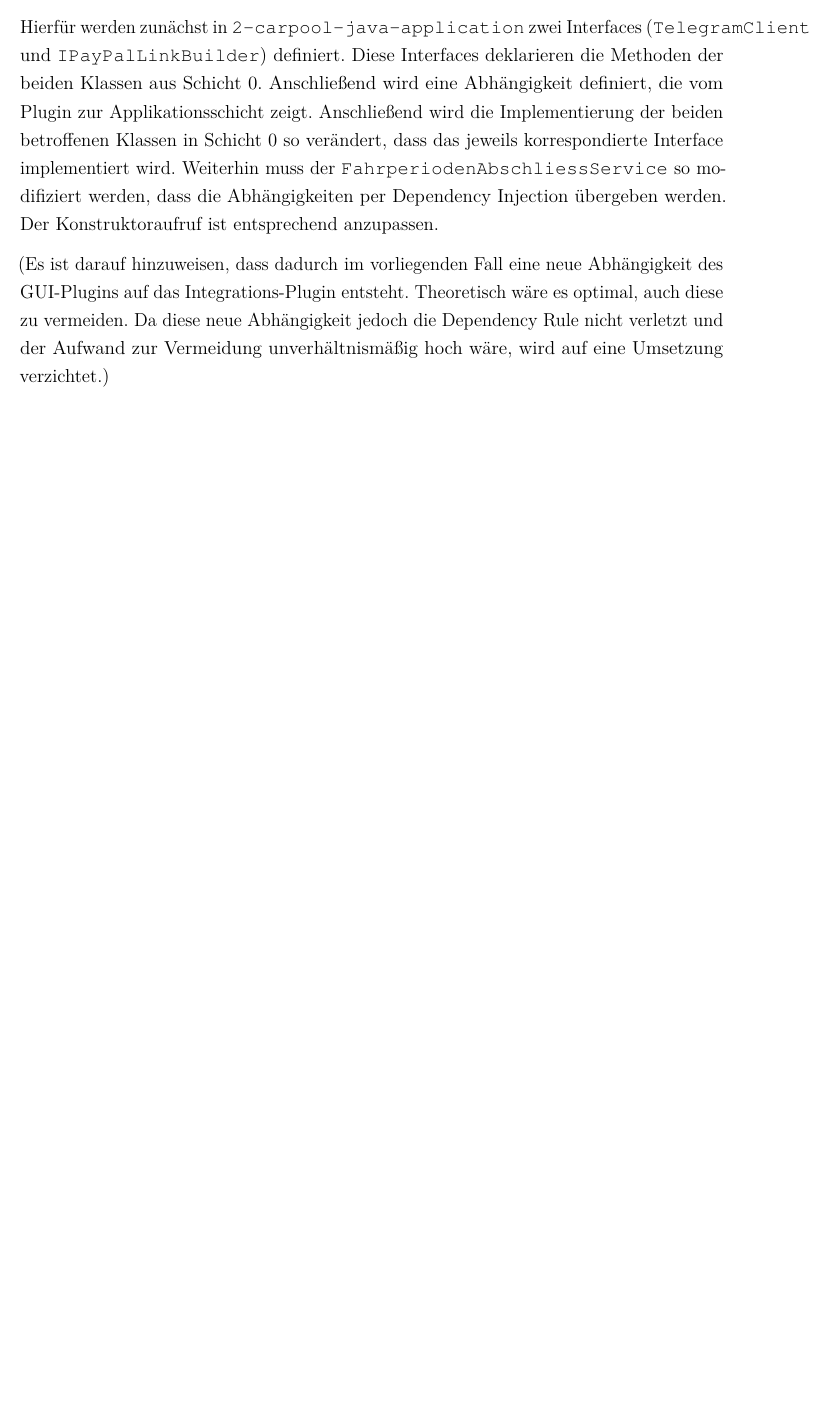
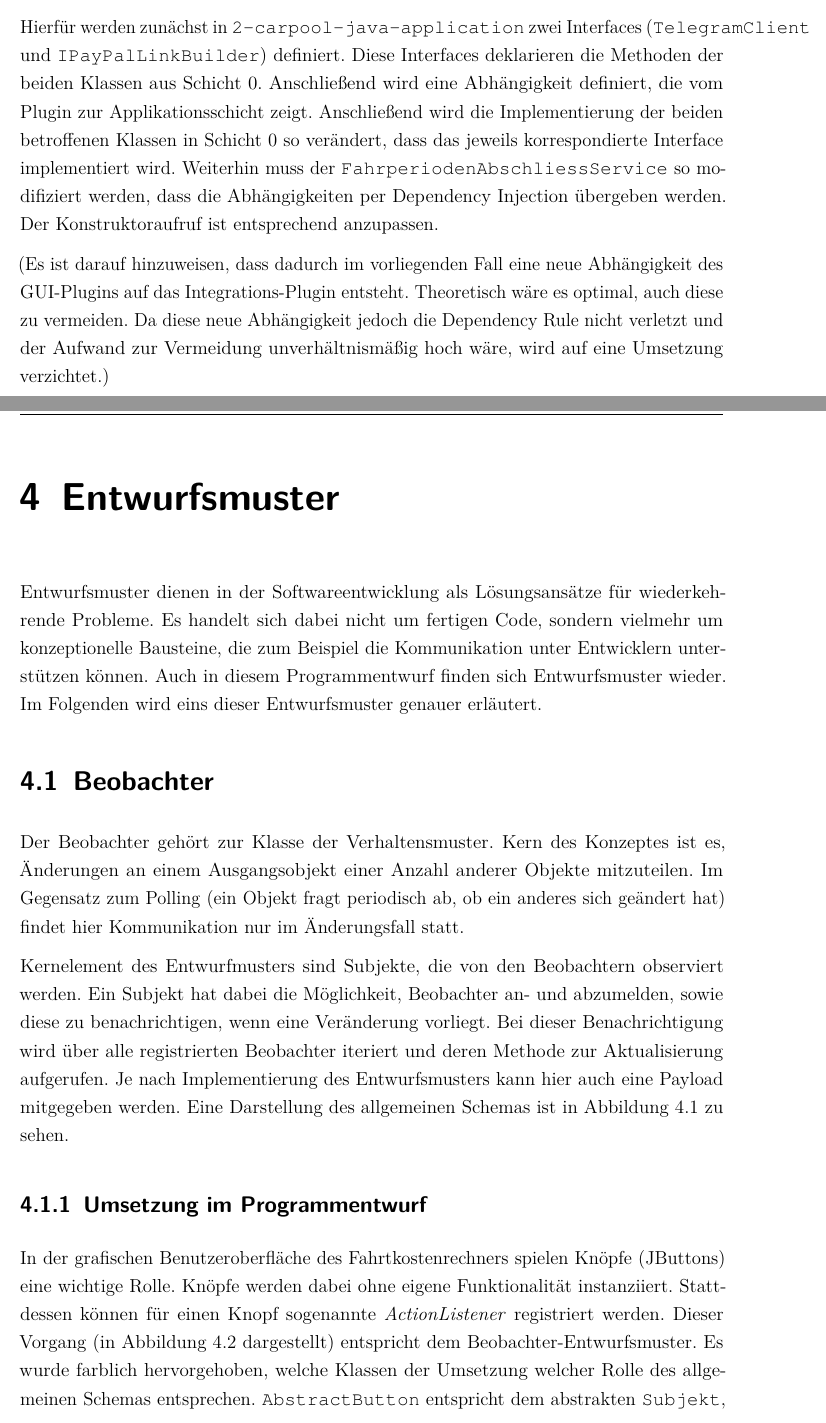
Before and after one commit to yschiebelhut/carpool-java, a LaTeX document (doc/LaTeX/Schiebelhut_Programmentwurf.tex, which reads doc/LaTeX/Inhalt/00_Latex/praeambel.tex, doc/LaTeX/Inhalt/03_Inhalt/04_entwurfsmuster.tex): part of page 14 of 14 before the commit and two parts of pages 14 and 15 of 17 after it, the two joined at a grey line, cut so that both start at the same text, the shorter picture padded with empty space. Compiled offline with pdfLaTeX.

Commit message:
Kaptiel über Entwurfsmuster geschrieben

```diff
--- a/doc/LaTeX/Inhalt/00_Latex/praeambel.tex
+++ b/doc/LaTeX/Inhalt/00_Latex/praeambel.tex
@@ -28,7 +28,15 @@
 \contentsmargin{0.75cm}          % Abstand im Inhaltsverzeichnis zw. Punkt und Seitenzahl
 \usepackage[                     % Klickbare Links (enth. auch "nameref", "url" Package)
   hidelinks,                     % Blende die "URL Boxen" aus.
-  breaklinks=true                % Breche zu lange URLs am Zeilenende um
+  breaklinks=true,               % Breche zu lange URLs am Zeilenende um
+  colorlinks=true,
+  urlcolor=blue,
+  linkcolor=.,
+  anchorcolor=.,
+  citecolor=.,
+  filecolor=.,
+  menucolor=.,
+  runcolor=.
 ]{hyperref}
 \usepackage[hypcap=true]{caption}% Anker Anpassung für Referenzen
 \urlstyle{same}                  % Aktuelle Schrift auch für URLs
--- /dev/null
+++ b/doc/LaTeX/Inhalt/03_Inhalt/04_entwurfsmuster.tex
@@ -0,0 +1,16 @@
+\chapter{Entwurfsmuster}
+Entwurfsmuster dienen in der Softwareentwicklung als Lösungsansätze für wiederkehrende Probleme.
+Es handelt sich dabei nicht um fertigen Code, sondern vielmehr um konzeptionelle Bausteine, die zum Beispiel die Kommunikation unter Entwicklern unterstützen können.
+Auch in diesem Programmentwurf finden sich Entwurfsmuster wieder.
+Im Folgenden wird eins dieser Entwurfsmuster genauer erläutert.
+
+\section{Beobachter}
+Der Beobachter gehört zur Klasse der Verhaltensmuster.
+Kern des Konzeptes ist es, Änderungen an einem Ausgangsobjekt einer Anzahl anderer Objekte mitzuteilen.
+Im Gegensatz zum Polling (ein Objekt fragt periodisch ab, ob ein anderes sich geändert hat) findet hier Kommunikation nur im Änderungsfall statt.
+
+Kernelement des Entwurfmusters sind Subjekte, die von den Beobachtern observiert werden.
+Ein Subjekt hat dabei die Möglichkeit, Beobachter an- und abzumelden, sowie diese zu benachrichtigen, wenn eine Veränderung vorliegt.
+Bei dieser Benachrichtigung wird über alle registrierten Beobachter iteriert und deren Methode zur Aktualisierung aufgerufen.
+Je nach Implementierung des Entwurfsmusters kann hier auch eine Payload mitgegeben werden.
+Eine Darstellung des allgemeinen Schemas ist in \autoref{fig:beobachter-muster} zu sehen.
@@ -0,0 +22,10 @@
+    \label{fig:beobachter-muster}
+\end{figure}
+
+\subsection{Umsetzung im Programmentwurf}
+In der grafischen Benutzeroberfläche des Fahrtkostenrechners spielen Knöpfe (JButtons) eine wichtige Rolle.
+Knöpfe werden dabei ohne eigene Funktionalität instanziiert.
+Stattdessen können für einen Knopf sogenannte \emph{ActionListener} registriert werden.
+Dieser Vorgang (in \autoref{fig:beobachter-umsetzung} dargestellt) entspricht dem Beobachter-Entwurfsmuster.
+Es wurde farblich hervorgehoben, welche Klassen der Umsetzung welcher Rolle des allgemeinen Schemas entsprechen.
+\code{AbstractButton} entspricht dem abstrakten \code{Subjekt}, \code{ActionListener} dem abstrakten \code{Beobachter}, wobei hier für den abstrakten Beobachter ein Interface herangezogen wird anstelle einer Klasse.
```
Also changed, not shown: doc/LaTeX/Schiebelhut_Programmentwurf.tex (+1 -0 lines), doc/LaTeX/Schiebelhut_Programmentwurf.pdf, doc/VPP/Beobachter-Muster.pdf (added), doc/VPP/Beobachter-Umsetzung.pdf (added), doc/VPP/Domain Modell.pdf, doc/VPP/Integration Package.pdf, doc/LaTeX/Inhalt/03_Inhalt/04_entwurfsmuster.tex (21 more changed lines), 1 other file.
